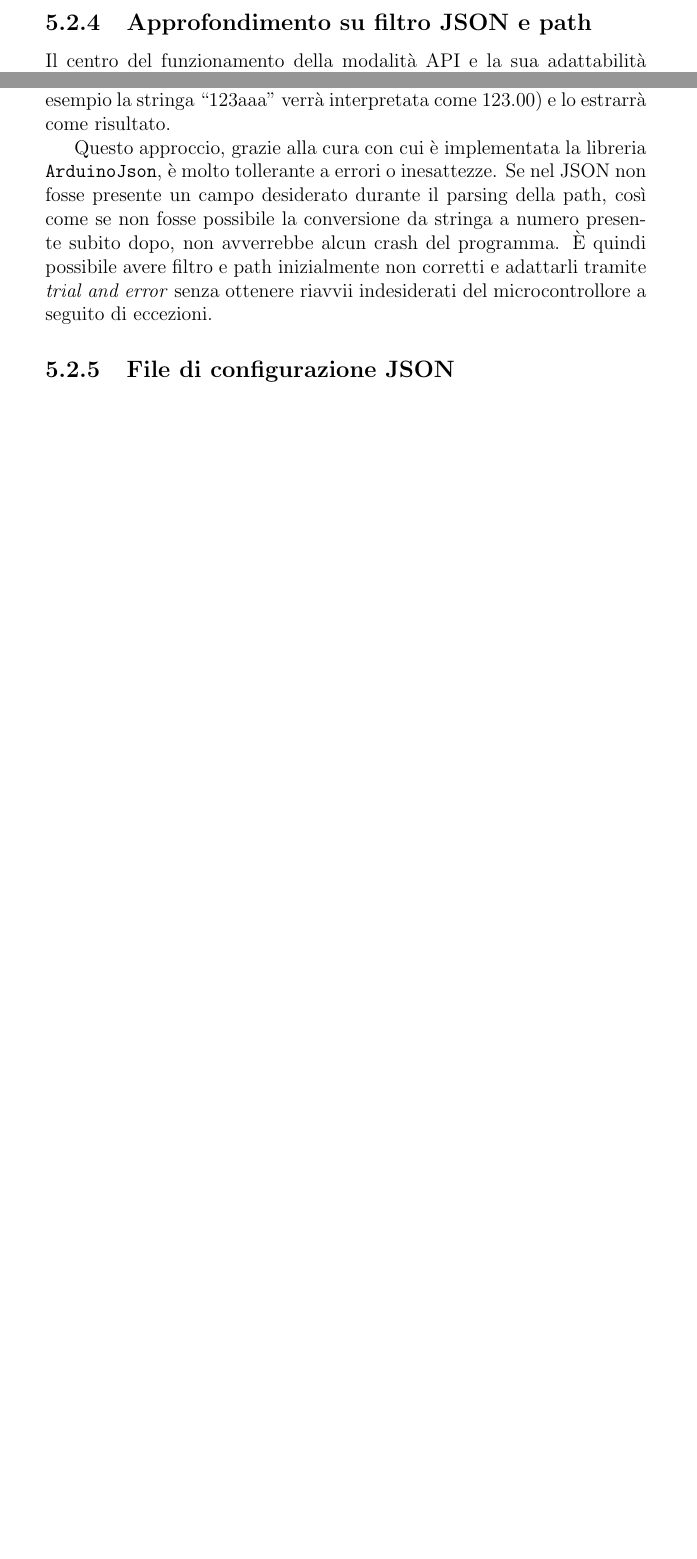
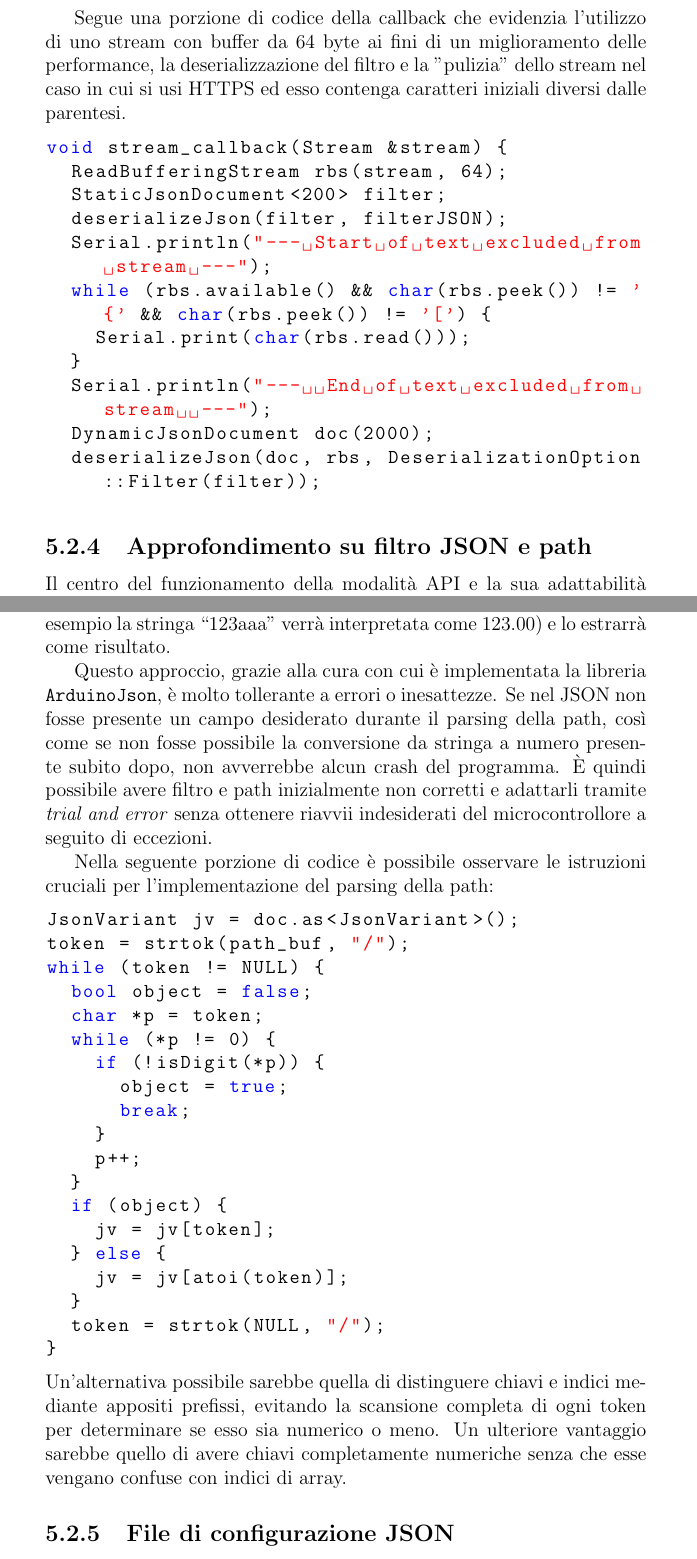
Before and after one commit to busolind/Tirocinio-Phys-Busolin, a LaTeX document (Tesi/Tesi.tex): two parts of pages 18 and 19 of 28 before the commit and two parts of pages 19 and 20 of 29 after it, joined at a grey line, cut at the place of the change, the shorter picture padded with empty space. Compiled offline with pdfLaTeX.

Commit message:
Aggiornata foto intervento completo e primi frammenti di codice inclusi

```diff
--- a/Tesi/Tesi.tex
+++ b/Tesi/Tesi.tex
@@ -440,3 +475,19 @@ memoria flash dell'ESP per permetterne la persistenza anche a seguito di perdite
+Segue una porzione di codice della callback che evidenzia l'utilizzo di uno stream con buffer da 64 byte ai fini di un miglioramento delle
+performance, la deserializzazione del filtro e la "pulizia" dello stream nel caso in cui si usi HTTPS ed esso contenga caratteri iniziali
+diversi dalle parentesi.
+\begin{lstlisting}
+void stream_callback(Stream &stream) {
+  ReadBufferingStream rbs(stream, 64);
+  StaticJsonDocument<200> filter;
+  deserializeJson(filter, filterJSON);
+  Serial.println("--- Start of text excluded from stream ---");
+  while (rbs.available() && char(rbs.peek()) != '{' && char(rbs.peek()) != '[') {
+    Serial.print(char(rbs.read()));
+  }
+  Serial.println("---  End of text excluded from stream  ---");
+  DynamicJsonDocument doc(2000);
+  deserializeJson(doc, rbs, DeserializationOption::Filter(filter));
+\end{lstlisting}
 
 \subsection{Approfondimento su filtro JSON e path} %Giusto averlo qui o meglio in sezione a parte?
 Il centro del funzionamento della modalità API e la sua adattabilità all'utilizzo di fonti dati diverse risiede nei campi
@@ -469,6 +520,32 @@ Se nel JSON non fosse presente un campo desiderato durante il parsing della path
 da stringa a numero presente subito dopo, non avverrebbe alcun crash del programma.
 È quindi possibile avere filtro e path inizialmente non corretti e adattarli tramite \textit{trial and error} senza ottenere riavvii
 indesiderati del microcontrollore a seguito di eccezioni.
+
+Nella seguente porzione di codice è possibile osservare le istruzioni cruciali per l'implementazione del parsing della path:
+\begin{lstlisting}
+JsonVariant jv = doc.as<JsonVariant>();
+token = strtok(path_buf, "/");
+while (token != NULL) {
+  bool object = false;
+  char *p = token;
+  while (*p != 0) {
+    if (!isDigit(*p)) {
+      object = true;
+      break;
+    }
+    p++;
+  }
+  if (object) {
+    jv = jv[token];
+  } else {
+    jv = jv[atoi(token)];
+  }
+  token = strtok(NULL, "/");
+}
+\end{lstlisting}
+Un'alternativa possibile sarebbe quella di distinguere chiavi e indici mediante appositi prefissi, evitando la scansione completa di ogni
+token per determinare se esso sia numerico o meno. Un ulteriore vantaggio sarebbe quello di avere chiavi completamente numeriche
+senza che esse vengano confuse con indici di array.
 
 \subsection{File di configurazione JSON}
 La configurazione è salvata nella memoria flash del microcontrollore
```
Also changed, not shown: Tesi/img/interventocompleto.jpg, Tesi/Tesi.tex (41 more changed lines).
